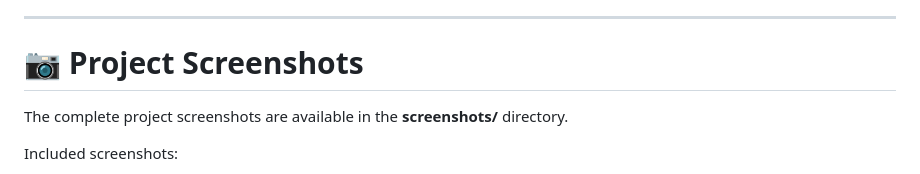
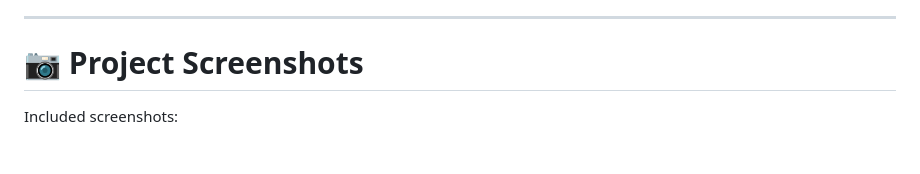
Before and after one commit to meshramaditya/devops-docker-jenkins-k8s, a Markdown page: README.md, the part around one of its changes. Rendered like a GitHub page; blank space fills up the shorter version.

```diff
--- a/README.md
+++ b/README.md
@@ -123,8 +123,6 @@ Users
 
 # 📷 Project Screenshots
 
-The complete project screenshots are available in the **screenshots/** directory.
-
 Included screenshots:
 
 - GitHub Repository
```
Also changed, not shown: other parts of README.md (+34 -1 lines).
